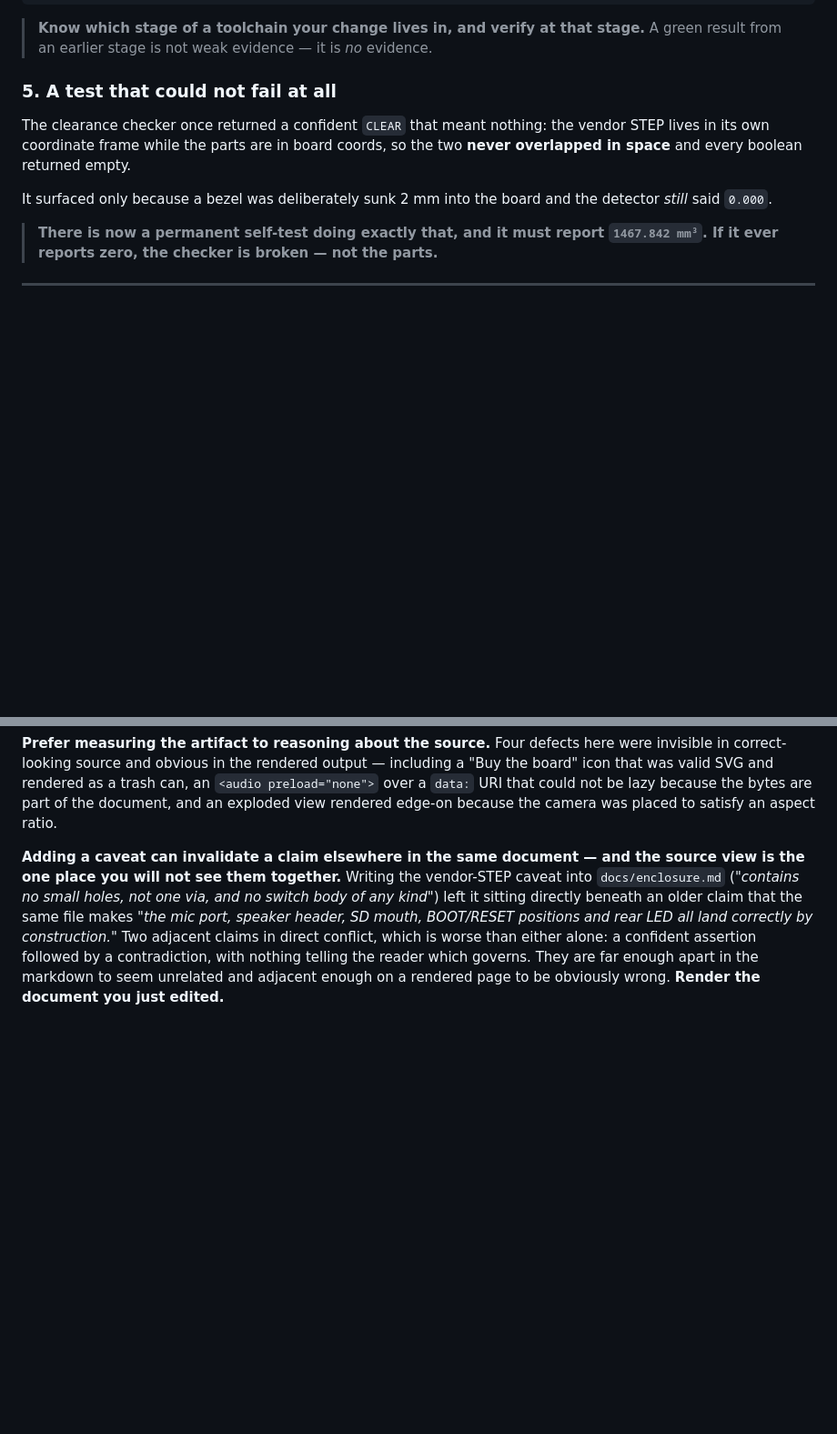
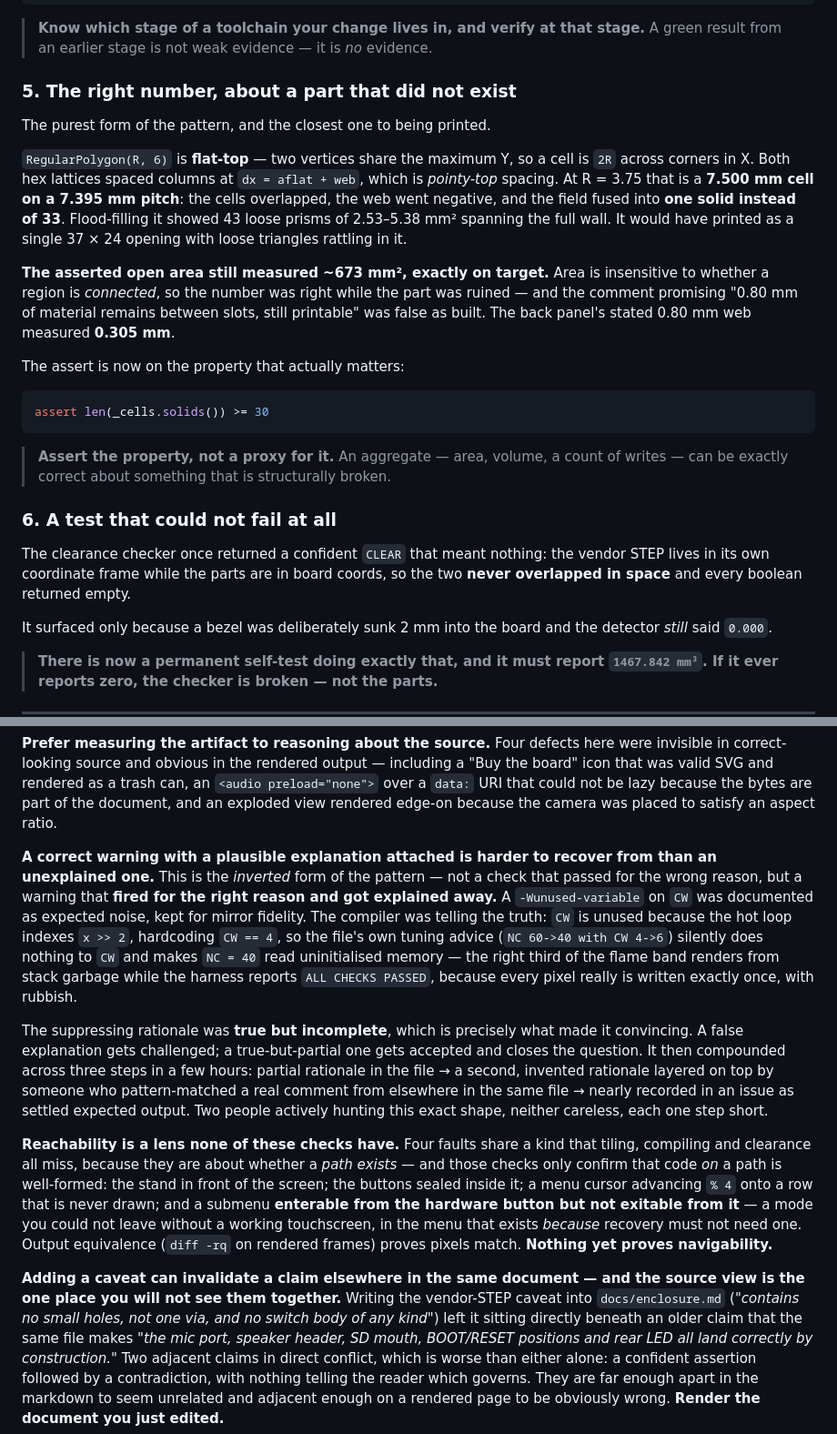
Before and after one commit to jphein/ember.realm.watch, a Markdown page: docs/verification.md, 2 parts joined by grey strips. Shown at 91% size. Drawn GitHub-style; blank space fills up the shorter version.

Commit message:
docs: the right number about a ruined part, plus two new failure shapes
Three findings that had not reached the record.

1. THE PUREST INSTANCE YET, and mine. RegularPolygon(R, 6) is flat-top, so
a cell is 2R across corners in X, while both hex lattices spaced columns at
aflat + web — pointy-top spacing. At R=3.75 that is a 7.500mm cell on a
7.395mm pitch. The cells overlapped, the web went negative, and the field
fused into ONE solid instead of 33, with 43 loose prisms spanning the wall.

The asserted open area still measured ~673mm2, exactly on target, because
area is insensitive to whether a region is CONNECTED. Every previous
instance in this file was a check passing for the wrong reason; this one
passed on precisely the right number, measured correctly, about a part that
would have printed as one hole with triangles rattling in it. Rule:
ASSERT THE PROPERTY, NOT A PROXY FOR IT.

2. THE INVERTED FORM. Not a check that passed wrongly but a warning that
fired correctly and got explained away. A -Wunused-variable on CW was
documented as expected noise; the compiler was right, and that warning IS
the NC/CW bug. The suppressing rationale was TRUE BUT INCOMPLETE, which is
what made it convincing — a false explanation gets challenged, a
true-but-partial one closes the question. It then compounded three steps in
a few hours, including a second invented rationale pattern-matched from a
real comment about a different variable in the same file. Two people
hunting this exact shape, each one step short.

3. REACHABILITY, as a lens we do not have. Four faults are about whether a
PATH EXISTS, which tiling, compiling and clearance cannot see because they
only check that code on a path is well-formed: the stand in front of the
screen, the buttons sealed inside it, a cursor advancing % 4 onto an
undrawn row, and a submenu enterable from hardware but not exitable from
it. diff -rq on rendered frames proves pixels match; nothing proves
navigability.

````diff
--- a/docs/verification.md
+++ b/docs/verification.md
@@ -82,7 +82,32 @@ note: the comparison reduces to '(74 <= 73)'
 > **Know which stage of a toolchain your change lives in, and verify at that stage.** A
 > green result from an earlier stage is not weak evidence — it is *no* evidence.
 
-### 5. A test that could not fail at all
+### 5. The right number, about a part that did not exist
+
+The purest form of the pattern, and the closest one to being printed.
+
+`RegularPolygon(R, 6)` is **flat-top** — two vertices share the maximum Y, so a cell is `2R`
+across corners in X. Both hex lattices spaced columns at `dx = aflat + web`, which is
+*pointy-top* spacing. At R = 3.75 that is a **7.500 mm cell on a 7.395 mm pitch**: the cells
+overlapped, the web went negative, and the field fused into **one solid instead of 33**.
+Flood-filling it showed 43 loose prisms of 2.53–5.38 mm² spanning the full wall. It would
+have printed as a single 37 × 24 opening with loose triangles rattling in it.
+
+**The asserted open area still measured ~673 mm², exactly on target.** Area is insensitive
+to whether a region is *connected*, so the number was right while the part was ruined — and
+the comment promising "0.80 mm of material remains between slots, still printable" was false
+as built. The back panel's stated 0.80 mm web measured **0.305 mm**.
+
+The assert is now on the property that actually matters:
+
+```python
+assert len(_cells.solids()) >= 30
+```
+
+> **Assert the property, not a proxy for it.** An aggregate — area, volume, a count of
+> writes — can be exactly correct about something that is structurally broken.
+
+### 6. A test that could not fail at all
 
 The clearance checker once returned a confident `CLEAR` that meant nothing: the vendor
 STEP lives in its own coordinate frame while the parts are in board coords, so the two
@@ -113,6 +138,33 @@ invisible in correct-looking source and obvious in the rendered output — inclu
 the board" icon that was valid SVG and rendered as a trash can, an `<audio preload="none">`
 over a `data:` URI that could not be lazy because the bytes are part of the document, and
 an exploded view rendered edge-on because the camera was placed to satisfy an aspect ratio.
+
+**A correct warning with a plausible explanation attached is harder to recover from than an
+unexplained one.** This is the *inverted* form of the pattern — not a check that passed for
+the wrong reason, but a warning that **fired for the right reason and got explained away.**
+A `-Wunused-variable` on `CW` was documented as expected noise, kept for mirror fidelity.
+The compiler was telling the truth: `CW` is unused because the hot loop indexes `x >> 2`,
+hardcoding `CW == 4`, so the file's own tuning advice (`NC 60->40 with CW 4->6`) silently
+does nothing to `CW` and makes `NC = 40` read uninitialised memory — the right third of the
+flame band renders from stack garbage while the harness reports `ALL CHECKS PASSED`, because
+every pixel really is written exactly once, with rubbish.
+
+The suppressing rationale was **true but incomplete**, which is precisely what made it
+convincing. A false explanation gets challenged; a true-but-partial one gets accepted and
+closes the question. It then compounded across three steps in a few hours: partial rationale
+in the file → a second, invented rationale layered on top by someone who pattern-matched a
+real comment from elsewhere in the same file → nearly recorded in an issue as settled
+expected output. Two people actively hunting this exact shape, neither careless, each one
+step short.
+
+**Reachability is a lens none of these checks have.** Four faults share a kind that tiling,
+compiling and clearance all miss, because they are about whether a *path exists* — and those
+checks only confirm that code *on* a path is well-formed: the stand in front of the screen;
+the buttons sealed inside it; a menu cursor advancing `% 4` onto a row that is never drawn;
+and a submenu **enterable from the hardware button but not exitable from it** — a mode you
+could not leave without a working touchscreen, in the menu that exists *because* recovery
+must not need one. Output equivalence (`diff -rq` on rendered frames) proves pixels match.
+**Nothing yet proves navigability.**
 
 **Adding a caveat can invalidate a claim elsewhere in the same document — and the source
 view is the one place you will not see them together.** Writing the vendor-STEP caveat into
````
